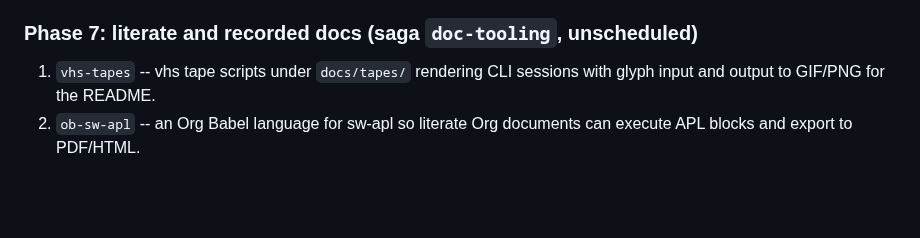
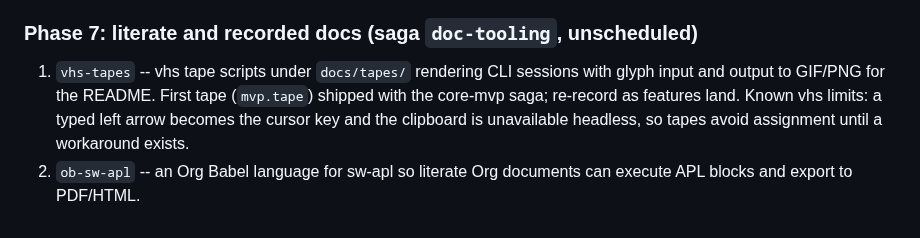
Before and after one commit to sw-vibe-coding/sw-apl, a Markdown page: docs/plan.md, the part around the change. Drawn GitHub-style; blank space fills up the shorter version.

```diff
--- a/docs/plan.md
+++ b/docs/plan.md
@@ -210,6 +210,9 @@ Answers to the questions raised at bootstrap, now policy:
 
 1. `vhs-tapes` -- vhs tape scripts under `docs/tapes/` rendering
    CLI sessions with glyph input and output to GIF/PNG for the
-   README.
+   README. First tape (`mvp.tape`) shipped with the core-mvp saga;
+   re-record as features land. Known vhs limits: a typed left
+   arrow becomes the cursor key and the clipboard is unavailable
+   headless, so tapes avoid assignment until a workaround exists.
 2. `ob-sw-apl` -- an Org Babel language for sw-apl so literate
    Org documents can execute APL blocks and export to PDF/HTML.
```
Also changed, not shown: README.md (+9 -0 lines), images/sw-apl-mvp.gif (added), 24 other files.
